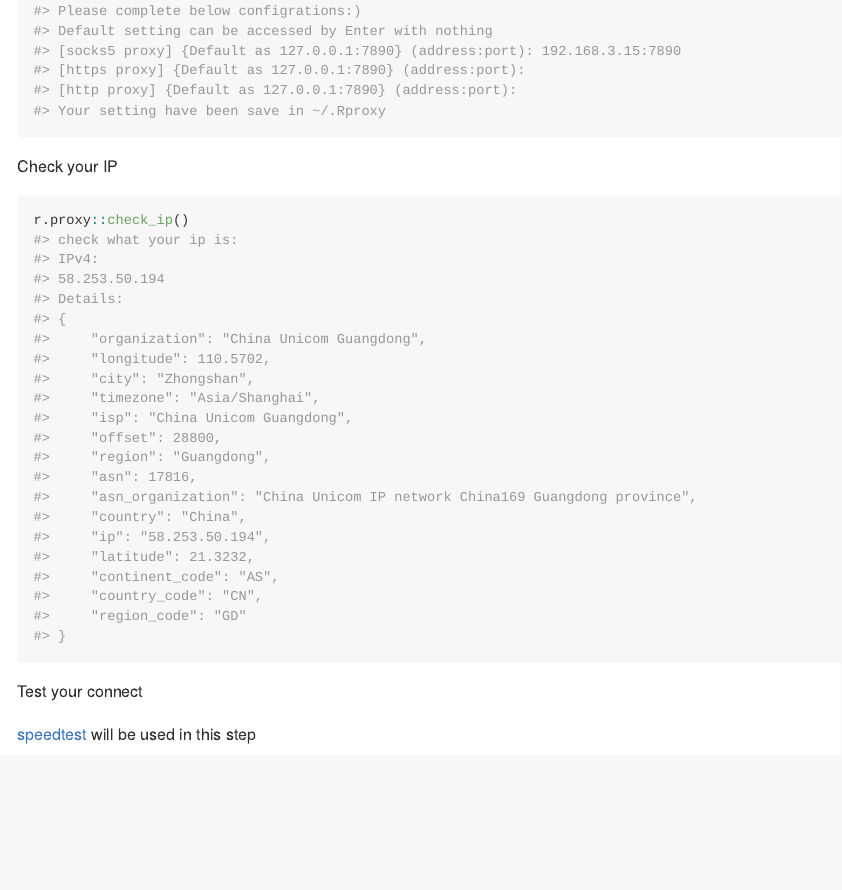
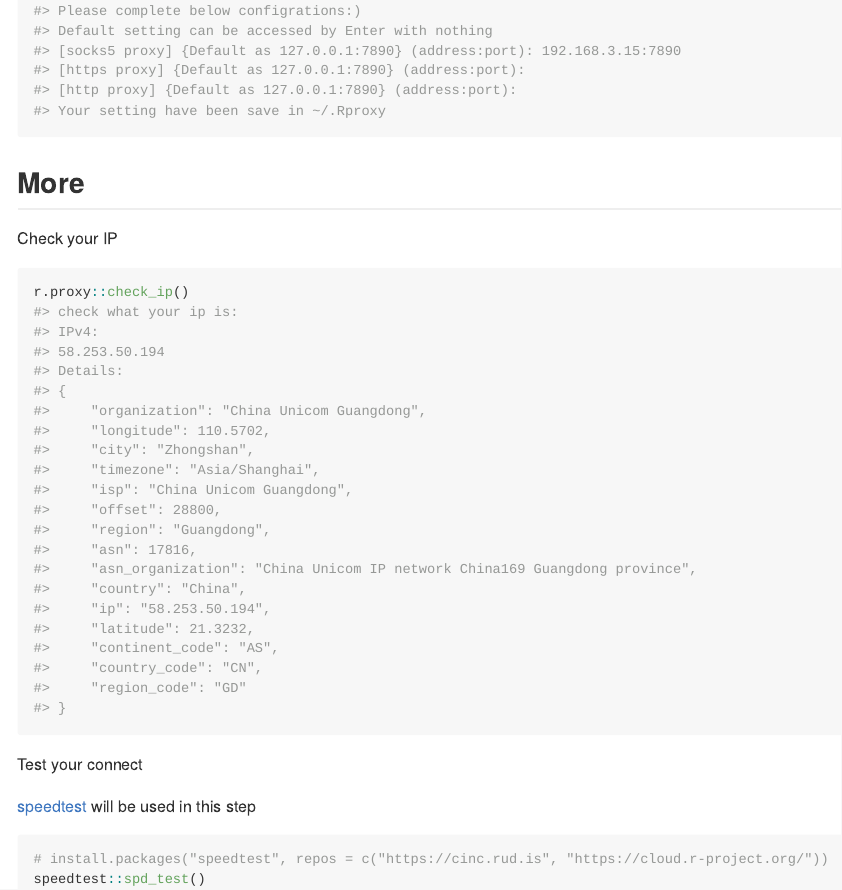
Before and after one commit to xiayh17/r.proxy, an R Markdown document (README.Rmd): the page in a window 1100 px wide, from 2490 px down. The pictures show the output file README.md that the author committed with the source, drawn offline in the style of GitHub.

Commit message:
:writing_hand: update readme

````diff
--- a/README.Rmd
+++ b/README.Rmd
@@ -124,6 +124,8 @@ r.proxy::init_proxy()
 #> Your setting have been save in ~/.Rproxy
 ```
 
+## More
+
 Check your IP
 
 ```{r check}
@@ -135,6 +137,7 @@ Test your connect
 [speedtest](https://github.com/hrbrmstr/speedtest) will be used in this step
 
 ```{r test}
+# install.packages("speedtest", repos = c("https://cinc.rud.is", "https://cloud.r-project.org/"))
 speedtest::spd_test()
 r.proxy::proxy()
 speedtest::spd_test()
````
Also changed, not shown: README.md.
